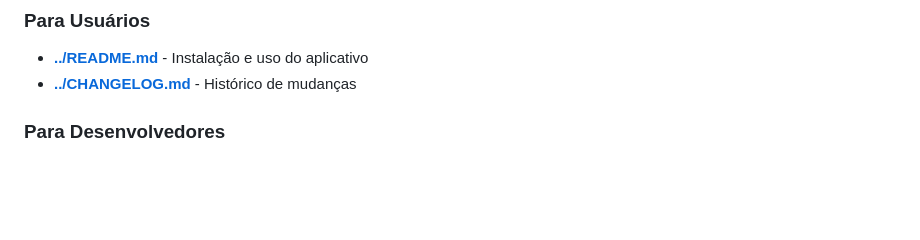
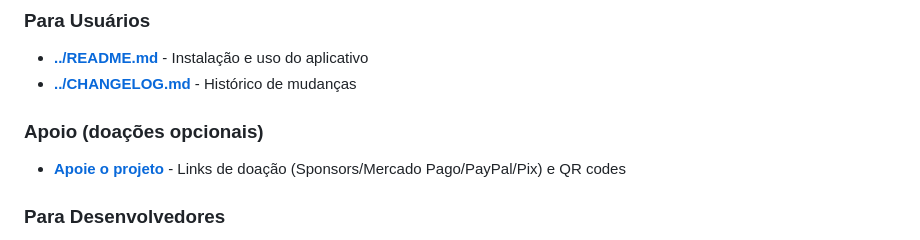
Before and after one commit to rkvasne/dahora-app, a Markdown page: docs/README.md, the part around the change. Drawn GitHub-style; blank space fills up the shorter version.

```diff
--- a/docs/README.md
+++ b/docs/README.md
@@ -14,6 +14,9 @@ Diretório central da documentação técnica do projeto.
 ### Para Usuários
 - **[../README.md](../README.md)** - Instalação e uso do aplicativo
 - **[../CHANGELOG.md](../CHANGELOG.md)** - Histórico de mudanças
+
+### Apoio (doações opcionais)
+- **[Apoie o projeto](../README.md#-apoie-o-projeto-opcional)** - Links de doação (Sponsors/Mercado Pago/PayPal/Pix) e QR codes
 
 ### Para Desenvolvedores
 - **[ARCHITECTURE.md](ARCHITECTURE.md)** - Arquitetura técnica
```
Also changed, not shown: README.md (+20 -1 lines), docs/INDEX.md (+1 -0 lines), landing/images/qr_paypal.png (added), landing/images/qr_pix.png (added), 4 other files.
